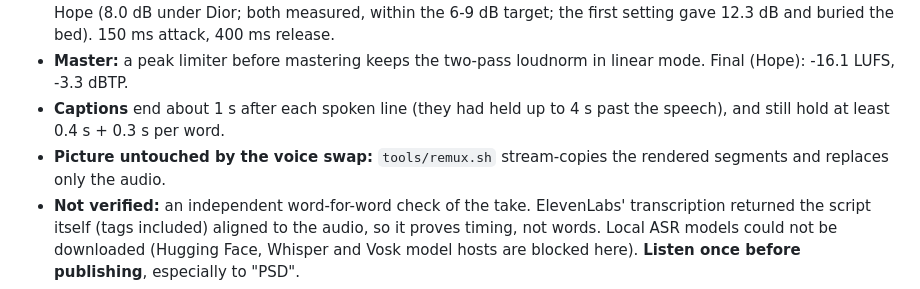
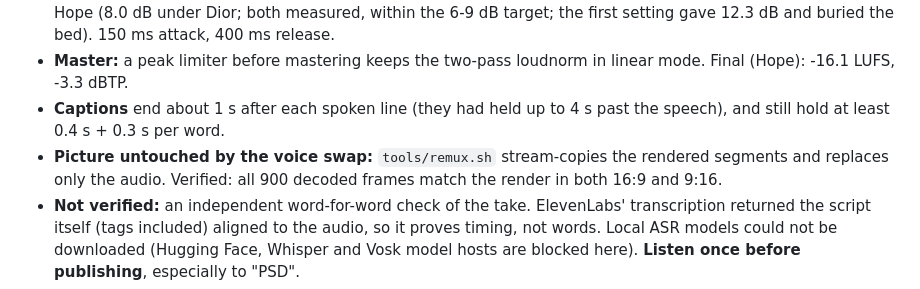
Before and after one commit to TroyJLorents-GH/testing_apps, a Markdown page: useknockout-explainer/DECISIONS.md, the part around the change. Drawn GitHub-style.

Commit message:
Explainer: record decoded-frame check for the Hope remux (both ratios)
Co-Authored-By: Claude Opus 5.5 <noreply@anthropic.com>
Claude-Session: https://claude.ai/code/session_019WaoELw4v8USTF7HzFoXzS

```diff
--- a/useknockout-explainer/DECISIONS.md
+++ b/useknockout-explainer/DECISIONS.md
@@ -35,7 +35,7 @@ One line each. The brief came with no attachments, and the clarifying questions
 - **Ducking:** the score bed sits about 9 LU under the voice, and the sidechain ducks it a further **6.5 dB** under Hope (8.0 dB under Dior; both measured, within the 6-9 dB target; the first setting gave 12.3 dB and buried the bed). 150 ms attack, 400 ms release.
 - **Master:** a peak limiter before mastering keeps the two-pass loudnorm in linear mode. Final (Hope): -16.1 LUFS, -3.3 dBTP.
 - **Captions** end about 1 s after each spoken line (they had held up to 4 s past the speech), and still hold at least 0.4 s + 0.3 s per word.
-- **Picture untouched by the voice swap:** `tools/remux.sh` stream-copies the rendered segments and replaces only the audio.
+- **Picture untouched by the voice swap:** `tools/remux.sh` stream-copies the rendered segments and replaces only the audio. Verified: all 900 decoded frames match the render in both 16:9 and 9:16.
 - **Not verified:** an independent word-for-word check of the take. ElevenLabs' transcription returned the script itself (tags included) aligned to the audio, so it proves timing, not words. Local ASR models could not be downloaded (Hugging Face, Whisper and Vosk model hosts are blocked here). **Listen once before publishing**, especially to "PSD".
 - **Rights:** commercial use of a library voice depends on the ElevenLabs plan. Confirm the account's plan covers ads.
 - **120 BPM**, so every scene boundary (5, 11, 19, 26 s) lands on a beat.
```
